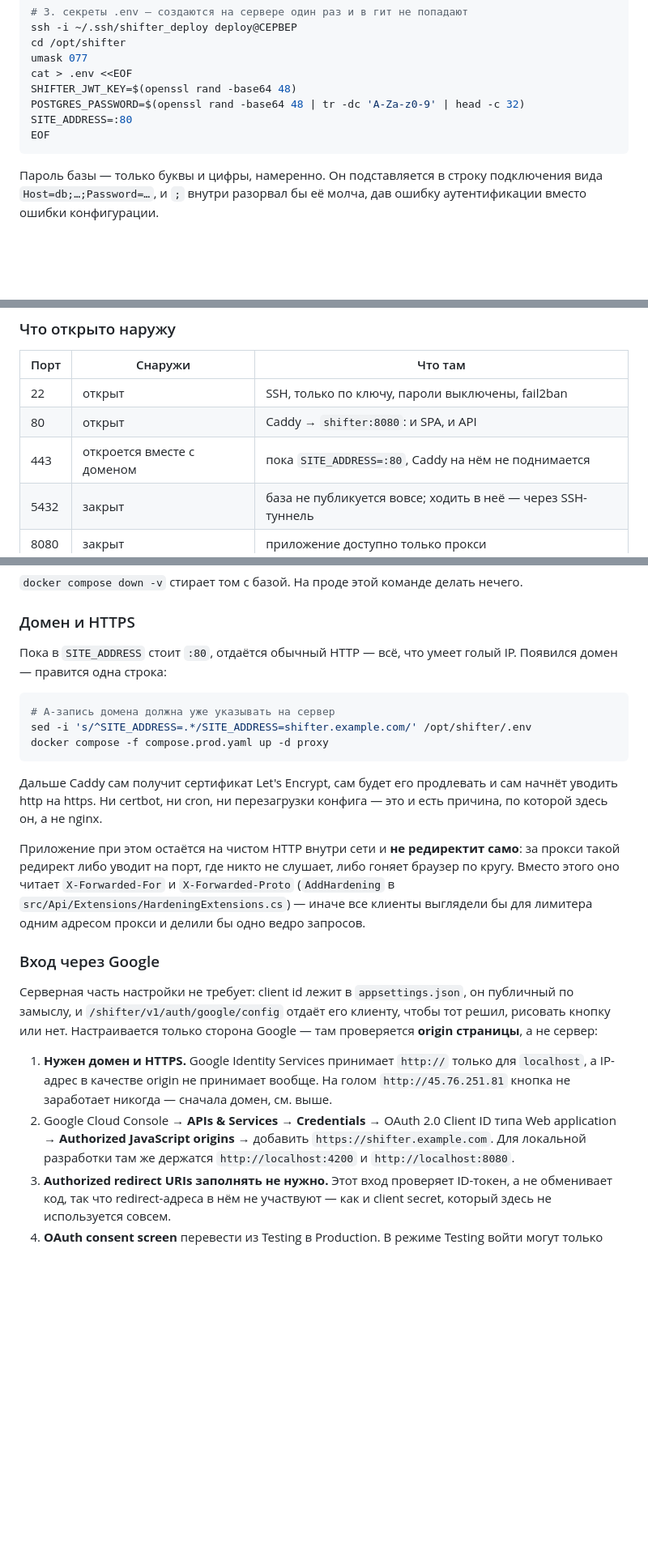
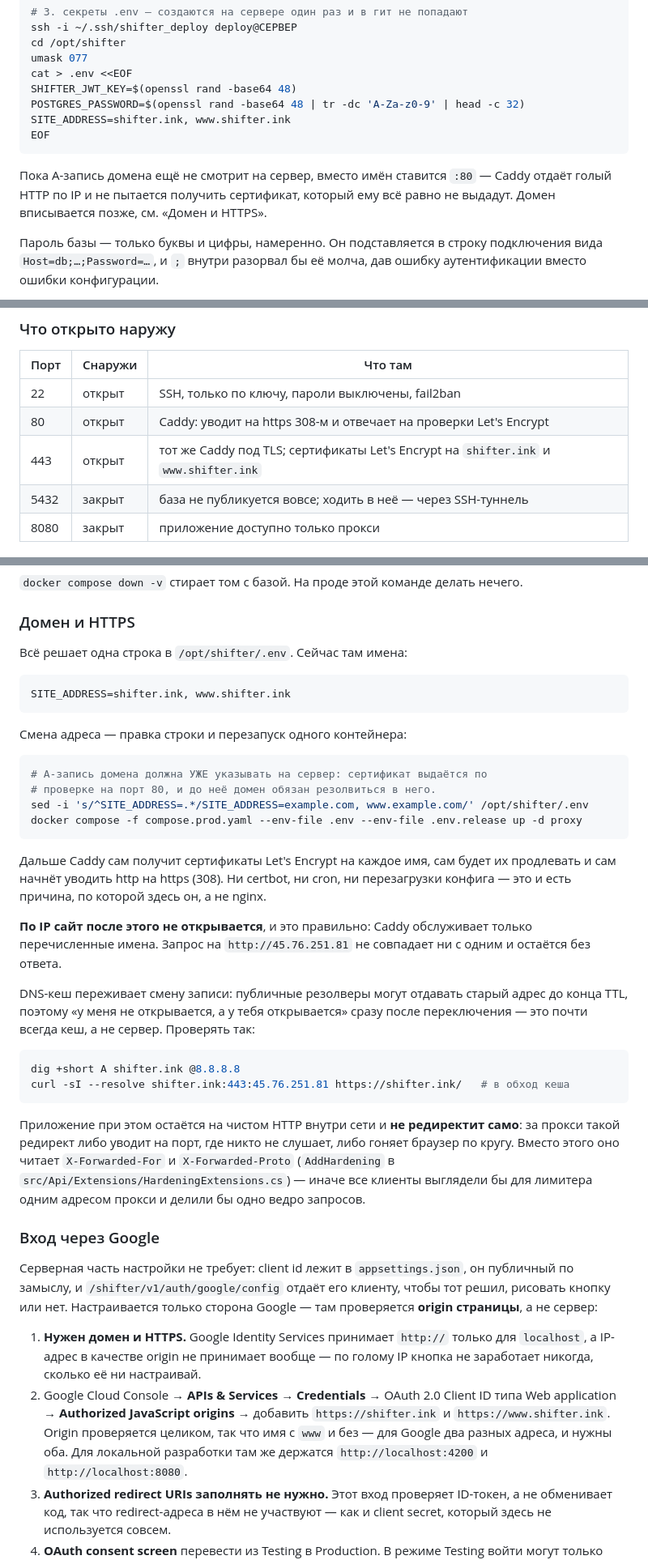
Before and after one commit to 4booser/Shifter, a Markdown page: README.md, 3 parts joined by grey strips. Shown at 81% size. GitHub-like rendering; blank space fills up the shorter version.

Commit message:
Point the docs at shifter.ink now that it serves TLS
The domain resolves to the server and Caddy holds certificates for it and
the www name, so the deployment section no longer describes a bare IP over
plain HTTP. Adds what the switch actually costs — the IP stops answering,
and resolver caches keep the old address until the TTL runs out, which is
what the first "it does not open for me" after a cutover almost always is.

Co-Authored-By: Claude Opus 5 <noreply@anthropic.com>

````diff
--- a/README.md
+++ b/README.md
@@ -471,9 +471,13 @@ umask 077
 cat > .env <<EOF
 SHIFTER_JWT_KEY=$(openssl rand -base64 48)
 POSTGRES_PASSWORD=$(openssl rand -base64 48 | tr -dc 'A-Za-z0-9' | head -c 32)
-SITE_ADDRESS=:80
+SITE_ADDRESS=shifter.ink, www.shifter.ink
 EOF
 ```
+
+Пока A-запись домена ещё не смотрит на сервер, вместо имён ставится `:80` —
+Caddy отдаёт голый HTTP по IP и не пытается получить сертификат, который ему
+всё равно не выдадут. Домен вписывается позже, см. «Домен и HTTPS».
 
 Пароль базы — только буквы и цифры, намеренно. Он подставляется в строку
 подключения вида `Host=db;…;Password=…`, и `;` внутри разорвал бы её молча,
@@ -501,8 +505,8 @@ git push origin main
 | Порт | Снаружи | Что там |
 |---|---|---|
 | 22 | открыт | SSH, только по ключу, пароли выключены, fail2ban |
-| 80 | открыт | Caddy → `shifter:8080`: и SPA, и API |
-| 443 | откроется вместе с доменом | пока `SITE_ADDRESS=:80`, Caddy на нём не поднимается |
+| 80 | открыт | Caddy: уводит на https 308-м и отвечает на проверки Let's Encrypt |
+| 443 | открыт | тот же Caddy под TLS; сертификаты Let's Encrypt на `shifter.ink` и `www.shifter.ink` |
 | 5432 | закрыт | база не публикуется вовсе; ходить в неё — через SSH-туннель |
 | 8080 | закрыт | приложение доступно только прокси |
 
@@ -548,18 +552,37 @@ docker compose -f compose.prod.yaml restart shifter
 
 ### Домен и HTTPS
 
-Пока в `SITE_ADDRESS` стоит `:80`, отдаётся обычный HTTP — всё, что умеет голый IP.
-Появился домен — правится одна строка:
+Всё решает одна строка в `/opt/shifter/.env`. Сейчас там имена:
+
+```dotenv
+SITE_ADDRESS=shifter.ink, www.shifter.ink
+```
+
+Смена адреса — правка строки и перезапуск одного контейнера:
 
 ```bash
-# A-запись домена должна уже указывать на сервер
-sed -i 's/^SITE_ADDRESS=.*/SITE_ADDRESS=shifter.example.com/' /opt/shifter/.env
-docker compose -f compose.prod.yaml up -d proxy
+# A-запись домена должна УЖЕ указывать на сервер: сертификат выдаётся по
+# проверке на порт 80, и до неё домен обязан резолвиться в него.
+sed -i 's/^SITE_ADDRESS=.*/SITE_ADDRESS=example.com, www.example.com/' /opt/shifter/.env
+docker compose -f compose.prod.yaml --env-file .env --env-file .env.release up -d proxy
 ```
 
-Дальше Caddy сам получит сертификат Let's Encrypt, сам будет его продлевать и сам
-начнёт уводить http на https. Ни certbot, ни cron, ни перезагрузки конфига — это
-и есть причина, по которой здесь он, а не nginx.
+Дальше Caddy сам получит сертификаты Let's Encrypt на каждое имя, сам будет их
+продлевать и сам начнёт уводить http на https (308). Ни certbot, ни cron, ни
+перезагрузки конфига — это и есть причина, по которой здесь он, а не nginx.
+
+**По IP сайт после этого не открывается**, и это правильно: Caddy обслуживает
+только перечисленные имена. Запрос на `http://45.76.251.81` не совпадает ни с
+одним и остаётся без ответа.
+
+DNS-кеш переживает смену записи: публичные резолверы могут отдавать старый адрес
+до конца TTL, поэтому «у меня не открывается, а у тебя открывается» сразу после
+переключения — это почти всегда кеш, а не сервер. Проверять так:
+
+```bash
+dig +short A shifter.ink @8.8.8.8
+curl -sI --resolve shifter.ink:443:45.76.251.81 https://shifter.ink/   # в обход кеша
+```
 
 Приложение при этом остаётся на чистом HTTP внутри сети и **не редиректит само**:
 за прокси такой редирект либо уводит на порт, где никто не слушает, либо гоняет
@@ -575,12 +598,14 @@ docker compose -f compose.prod.yaml up -d proxy
 проверяется **origin страницы**, а не сервер:
 
 1. **Нужен домен и HTTPS.** Google Identity Services принимает `http://` только
-   для `localhost`, а IP-адрес в качестве origin не принимает вообще. На голом
-   `http://45.76.251.81` кнопка не заработает никогда — сначала домен, см. выше.
+   для `localhost`, а IP-адрес в качестве origin не принимает вообще — по голому
+   IP кнопка не заработает никогда, сколько её ни настраивай.
 2. Google Cloud Console → **APIs & Services → Credentials** → OAuth 2.0 Client ID
    типа Web application → **Authorized JavaScript origins** → добавить
-   `https://shifter.example.com`. Для локальной разработки там же держатся
-   `http://localhost:4200` и `http://localhost:8080`.
+   `https://shifter.ink` и `https://www.shifter.ink`. Origin проверяется целиком,
+   так что имя с `www` и без — для Google два разных адреса, и нужны оба. Для
+   локальной разработки там же держатся `http://localhost:4200` и
+   `http://localhost:8080`.
 3. **Authorized redirect URIs заполнять не нужно.** Этот вход проверяет ID-токен,
    а не обменивает код, так что redirect-адреса в нём не участвуют — как и
    client secret, который здесь не используется совсем.
````
Also changed, not shown: other parts of README.md (+1 -1 lines).
